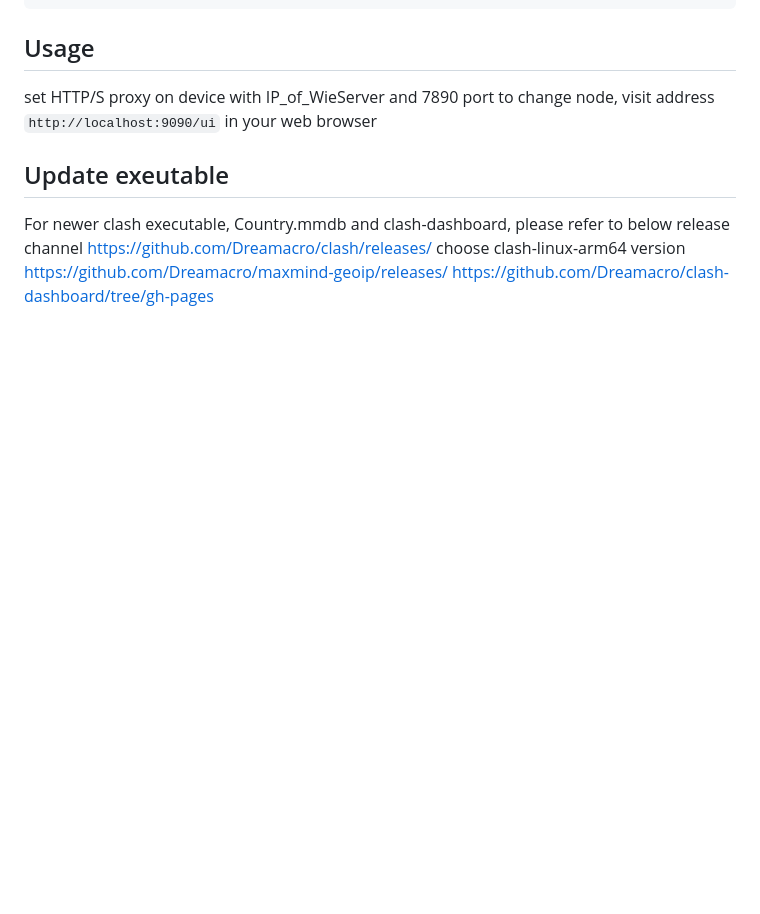
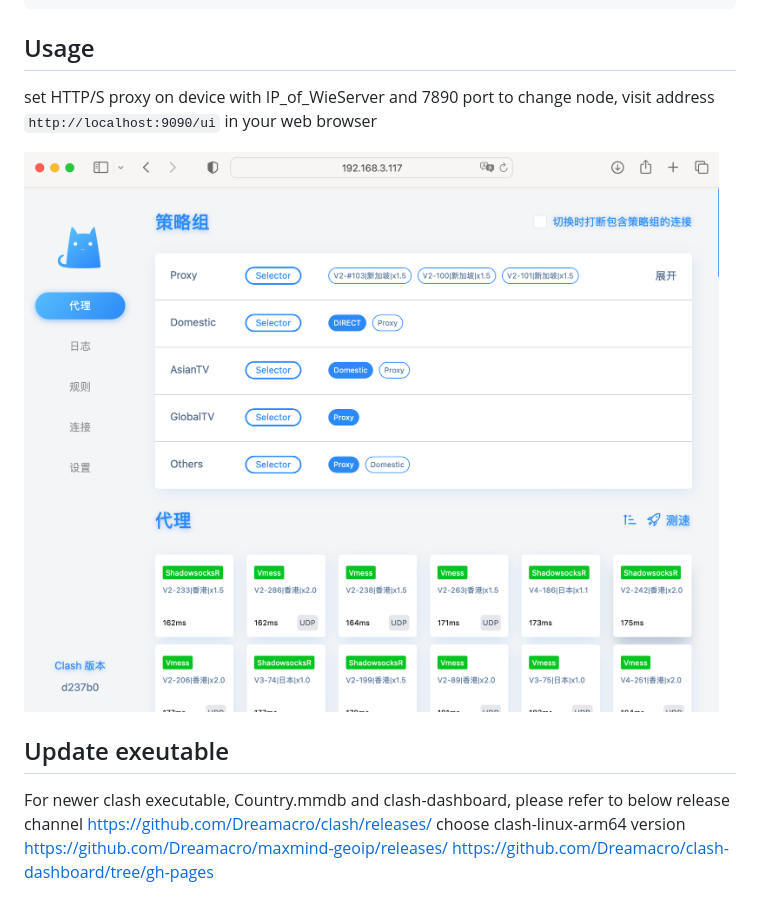
Before and after one commit to WiePack/WieServer, a Markdown page: clash/README.md, the part around the change. Drawn GitHub-style; pictures changed too: clash/clash.png (added); blank space fills up the shorter version.

```diff
--- a/clash/README.md
+++ b/clash/README.md
@@ -30,6 +30,8 @@ $ systemctl start clash
 set HTTP/S proxy on device with IP_of_WieServer and 7890 port
 to change node, visit address `http://localhost:9090/ui` in your web browser
 
+![clahs_config](./clash.png)
+
 ## Update exeutable
 For newer clash executable, Country.mmdb and clash-dashboard, please refer to below release channel
 https://github.com/Dreamacro/clash/releases/  choose clash-linux-arm64 version
```
Also changed, not shown: transmission/README.md (+2 -2 lines), clash/preview.png (added), nextcloud/preview.png (added).
